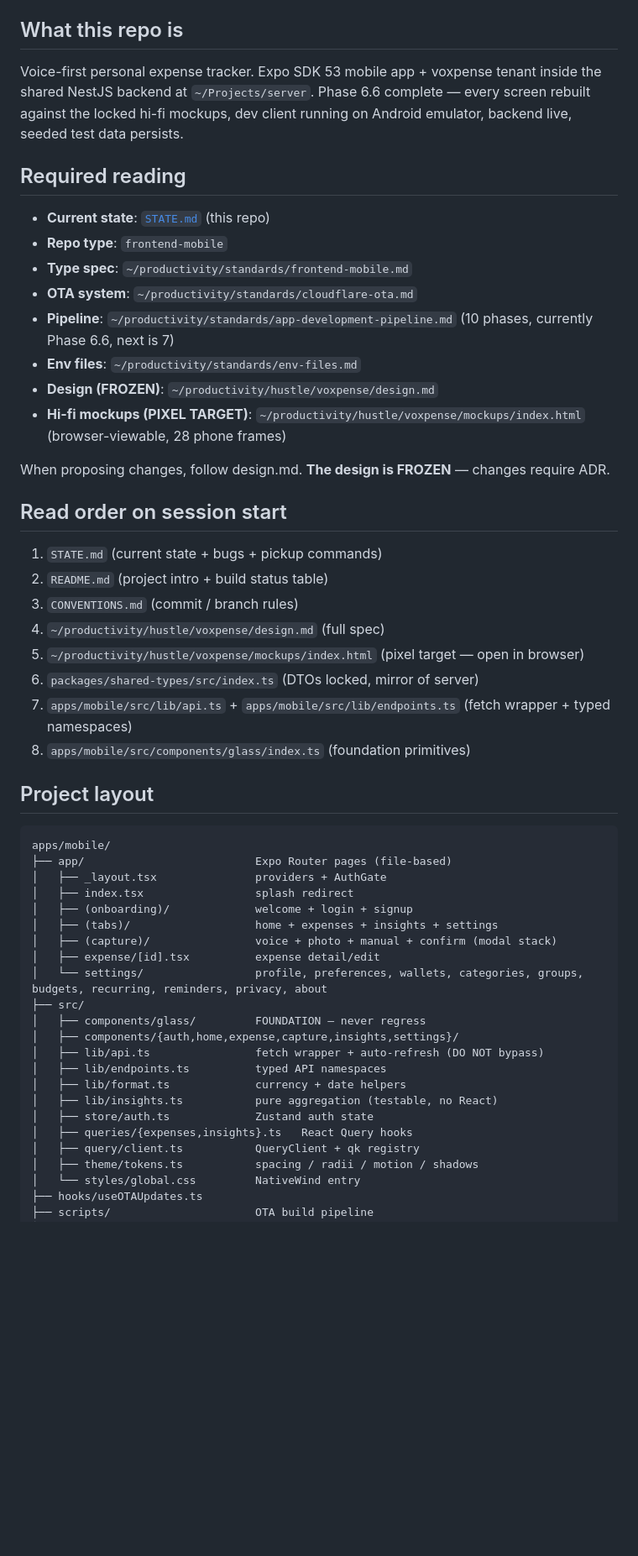
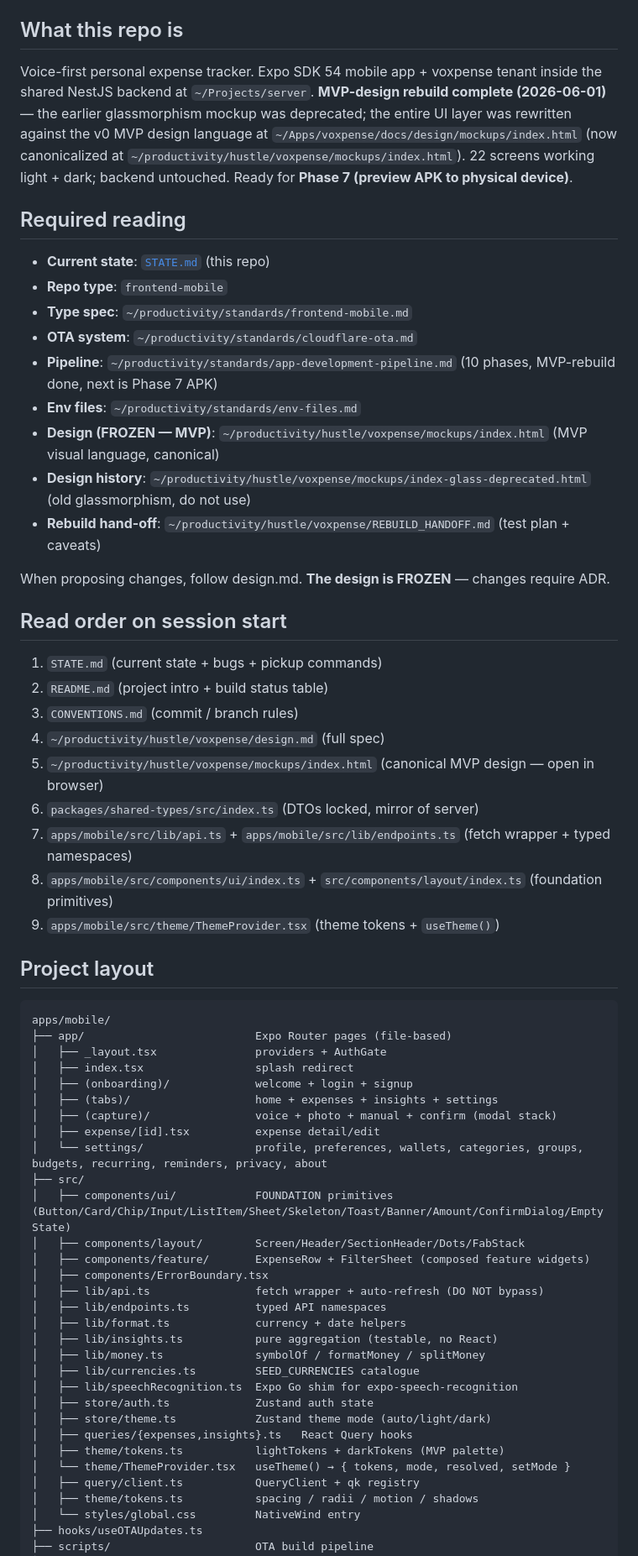
Before and after one commit to getsetmvp/voxpense, a Markdown page: CLAUDE.md, the part around one of its changes. Shown at 84% size. GitHub-like rendering; blank space fills up the shorter version.

```diff
--- a/CLAUDE.md
+++ b/CLAUDE.md
@@ -11,7 +11,7 @@ Context for Claude when working in this repo.
 
 ## What this repo is
 
-Voice-first personal expense tracker. Expo SDK 53 mobile app + voxpense tenant inside the shared NestJS backend at `~/Projects/server`. Phase 6.6 complete — every screen rebuilt against the locked hi-fi mockups, dev client running on Android emulator, backend live, seeded test data persists.
+Voice-first personal expense tracker. Expo SDK 54 mobile app + voxpense tenant inside the shared NestJS backend at `~/Projects/server`. **MVP-design rebuild complete (2026-06-01)** — the earlier glassmorphism mockup was deprecated; the entire UI layer was rewritten against the v0 MVP design language at `~/Apps/voxpense/docs/design/mockups/index.html` (now canonicalized at `~/productivity/hustle/voxpense/mockups/index.html`). 22 screens working light + dark; backend untouched. Ready for **Phase 7 (preview APK to physical device)**.
 
 ## Required reading
 
@@ -19,10 +19,11 @@ Voice-first personal expense tracker. Expo SDK 53 mobile app + voxpense tenant i
 - **Repo type**: `frontend-mobile`
 - **Type spec**: `~/productivity/standards/frontend-mobile.md`
 - **OTA system**: `~/productivity/standards/cloudflare-ota.md`
-- **Pipeline**: `~/productivity/standards/app-development-pipeline.md` (10 phases, currently Phase 6.6, next is 7)
+- **Pipeline**: `~/productivity/standards/app-development-pipeline.md` (10 phases, MVP-rebuild done, next is Phase 7 APK)
 - **Env files**: `~/productivity/standards/env-files.md`
-- **Design (FROZEN)**: `~/productivity/hustle/voxpense/design.md`
-- **Hi-fi mockups (PIXEL TARGET)**: `~/productivity/hustle/voxpense/mockups/index.html` (browser-viewable, 28 phone frames)
+- **Design (FROZEN — MVP)**: `~/productivity/hustle/voxpense/mockups/index.html` (MVP visual language, canonical)
+- **Design history**: `~/productivity/hustle/voxpense/mockups/index-glass-deprecated.html` (old glassmorphism, do not use)
+- **Rebuild hand-off**: `~/productivity/hustle/voxpense/REBUILD_HANDOFF.md` (test plan + caveats)
 
 When proposing changes, follow design.md. **The design is FROZEN** — changes require ADR.
 
@@ -32,10 +33,11 @@ When proposing changes, follow design.md. **The design is FROZEN** — changes r
 2. `README.md` (project intro + build status table)
 3. `CONVENTIONS.md` (commit / branch rules)
 4. `~/productivity/hustle/voxpense/design.md` (full spec)
-5. `~/productivity/hustle/voxpense/mockups/index.html` (pixel target — open in browser)
+5. `~/productivity/hustle/voxpense/mockups/index.html` (canonical MVP design — open in browser)
 6. `packages/shared-types/src/index.ts` (DTOs locked, mirror of server)
 7. `apps/mobile/src/lib/api.ts` + `apps/mobile/src/lib/endpoints.ts` (fetch wrapper + typed namespaces)
-8. `apps/mobile/src/components/glass/index.ts` (foundation primitives)
+8. `apps/mobile/src/components/ui/index.ts` + `src/components/layout/index.ts` (foundation primitives)
+9. `apps/mobile/src/theme/ThemeProvider.tsx` (theme tokens + `useTheme()`)
 
 ## Project layout
 
@@ -50,14 +52,22 @@ apps/mobile/
 │   ├── expense/[id].tsx          expense detail/edit
 │   └── settings/                 profile, preferences, wallets, categories, groups, budgets, recurring, reminders, privacy, about
 ├── src/
-│   ├── components/glass/         FOUNDATION — never regress
-│   ├── components/{auth,home,expense,capture,insights,settings}/
+│   ├── components/ui/            FOUNDATION primitives (Button/Card/Chip/Input/ListItem/Sheet/Skeleton/Toast/Banner/Amount/ConfirmDialog/EmptyState)
+│   ├── components/layout/        Screen/Header/SectionHeader/Dots/FabStack
+│   ├── components/feature/       ExpenseRow + FilterSheet (composed feature widgets)
+│   ├── components/ErrorBoundary.tsx
 │   ├── lib/api.ts                fetch wrapper + auto-refresh (DO NOT bypass)
 │   ├── lib/endpoints.ts          typed API namespaces
 │   ├── lib/format.ts             currency + date helpers
 │   ├── lib/insights.ts           pure aggregation (testable, no React)
+│   ├── lib/money.ts              symbolOf / formatMoney / splitMoney
+│   ├── lib/currencies.ts         SEED_CURRENCIES catalogue
+│   ├── lib/speechRecognition.ts  Expo Go shim for expo-speech-recognition
 │   ├── store/auth.ts             Zustand auth state
+│   ├── store/theme.ts            Zustand theme mode (auto/light/dark)
 │   ├── queries/{expenses,insights}.ts   React Query hooks
+│   ├── theme/tokens.ts           lightTokens + darkTokens (MVP palette)
+│   └── theme/ThemeProvider.tsx   useTheme() → { tokens, mode, resolved, setMode }
 │   ├── query/client.ts           QueryClient + qk registry
 │   ├── theme/tokens.ts           spacing / radii / motion / shadows
 │   └── styles/global.css         NativeWind entry
```
Also changed, not shown: other parts of CLAUDE.md (+2 -1 lines), STATE.md (+25 -20 lines).
